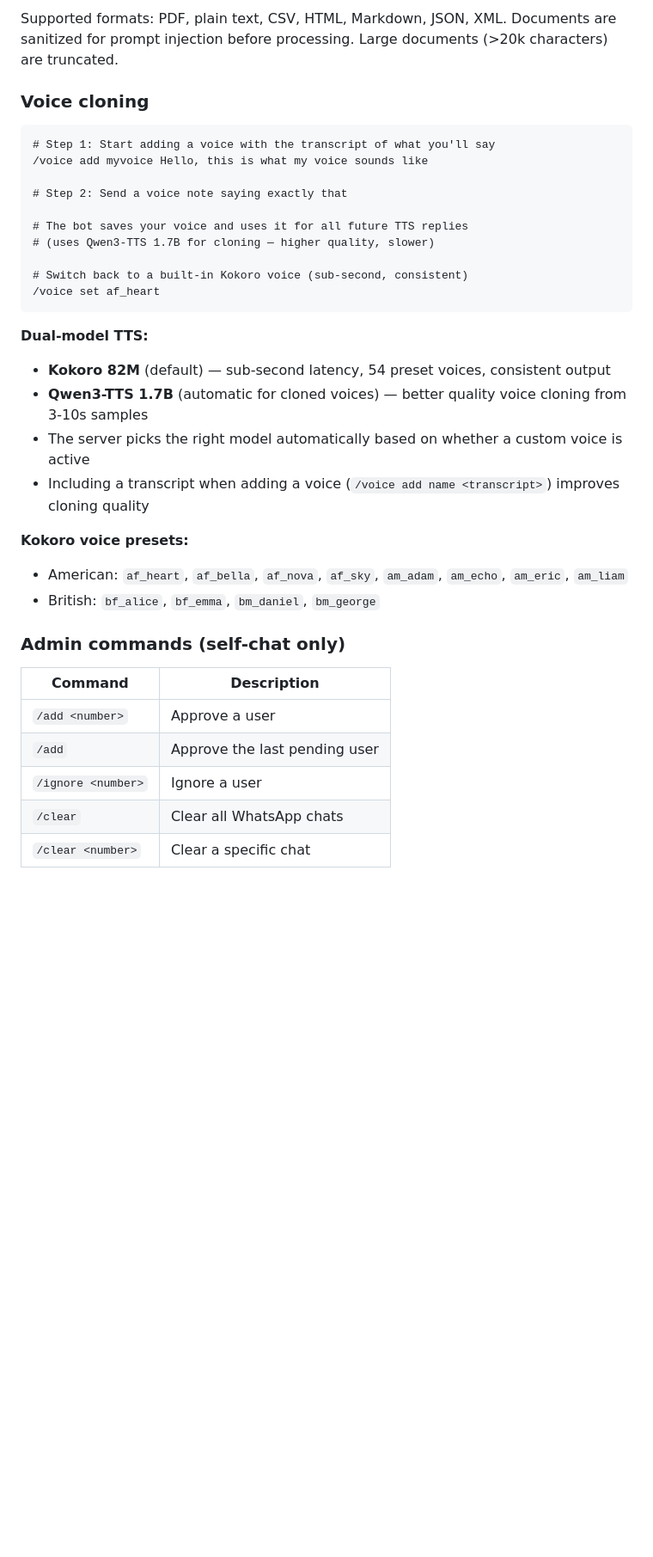
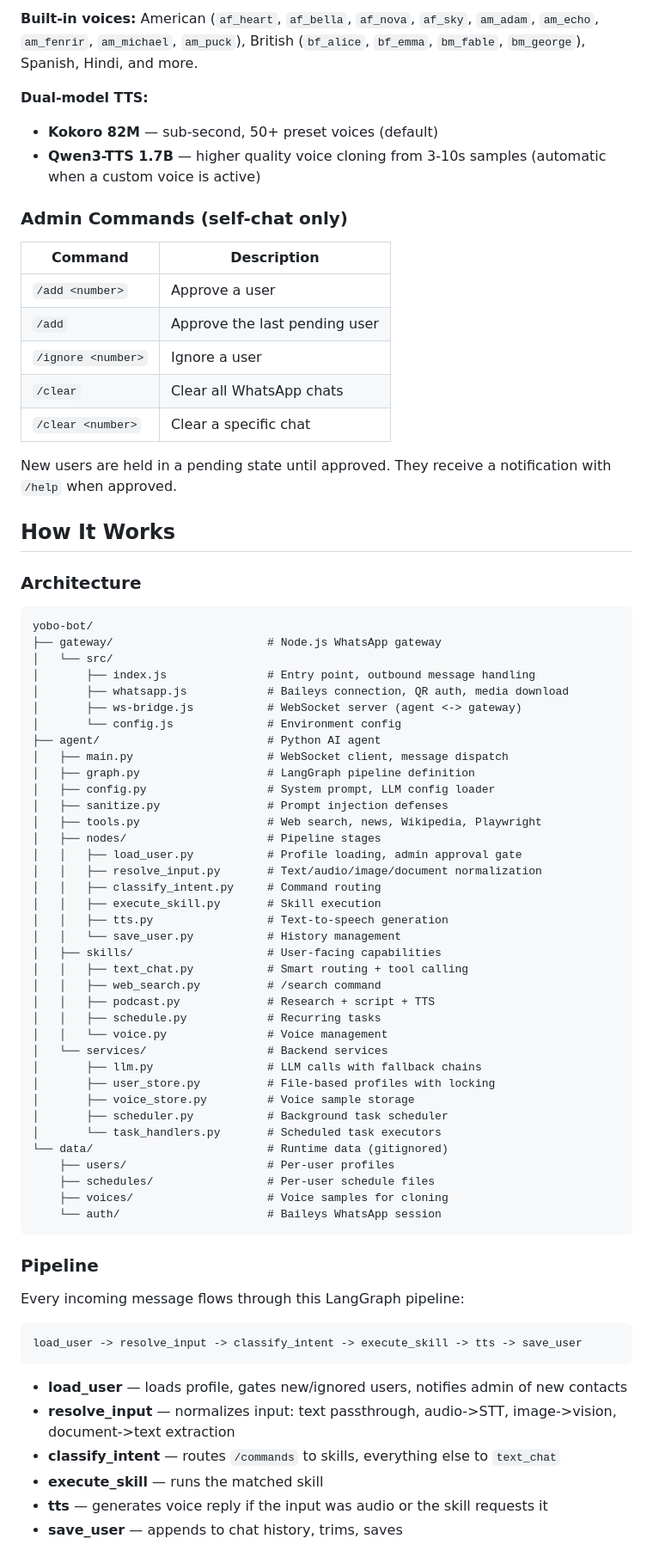
Before and after one commit to sharadboni/yobo-bot, a Markdown page: README.md, the part around one of its changes. Shown at 86% size. Drawn GitHub-style; blank space fills up the shorter version.

````diff
--- a/README.md
+++ b/README.md
@@ -285,30 +122,11 @@ Caption: Review this JSON config for issues
-Supported formats: PDF, plain text, CSV, HTML, Markdown, JSON, XML. Documents are sanitized for prompt injection before processing. Large documents (>20k characters) are truncated.
-
-### Voice cloning
-```
-# Step 1: Start adding a voice with the transcript of what you'll say
-/voice add myvoice Hello, this is what my voice sounds like
-
-# Step 2: Send a voice note saying exactly that
-
-# The bot saves your voice and uses it for all future TTS replies
-# (uses Qwen3-TTS 1.7B for cloning — higher quality, slower)
-
-# Switch back to a built-in Kokoro voice (sub-second, consistent)
-/voice set af_heart
-```
+**Built-in voices:** American (`af_heart`, `af_bella`, `af_nova`, `af_sky`, `am_adam`, `am_echo`, `am_fenrir`, `am_michael`, `am_puck`), British (`bf_alice`, `bf_emma`, `bm_fable`, `bm_george`), Spanish, Hindi, and more.
 
 **Dual-model TTS:**
-- **Kokoro 82M** (default) — sub-second latency, 54 preset voices, consistent output
-- **Qwen3-TTS 1.7B** (automatic for cloned voices) — better quality voice cloning from 3-10s samples
-- The server picks the right model automatically based on whether a custom voice is active
-- Including a transcript when adding a voice (`/voice add name <transcript>`) improves cloning quality
+- **Kokoro 82M** — sub-second, 50+ preset voices (default)
+- **Qwen3-TTS 1.7B** — higher quality voice cloning from 3-10s samples (automatic when a custom voice is active)
 
-**Kokoro voice presets:**
-- American: `af_heart`, `af_bella`, `af_nova`, `af_sky`, `am_adam`, `am_echo`, `am_eric`, `am_liam`
-- British: `bf_alice`, `bf_emma`, `bm_daniel`, `bm_george`
+### Admin Commands (self-chat only)
 
-### Admin commands (self-chat only)
 | Command | Description |
 |---|---|
 | `/add <number>` | Approve a user |
@@ -317,3 +135,64 @@ Supported formats: PDF, plain text, CSV, HTML, Markdown, JSON, XML. Documents ar
 | `/clear` | Clear all WhatsApp chats |
 | `/clear <number>` | Clear a specific chat |
 
+New users are held in a pending state until approved. They receive a notification with `/help` when approved.
+
+## How It Works
+
+### Architecture
+
+```
+yobo-bot/
+├── gateway/                       # Node.js WhatsApp gateway
+│   └── src/
+│       ├── index.js               # Entry point, outbound message handling
+│       ├── whatsapp.js            # Baileys connection, QR auth, media download
+│       ├── ws-bridge.js           # WebSocket server (agent <-> gateway)
+│       └── config.js              # Environment config
+├── agent/                         # Python AI agent
+│   ├── main.py                    # WebSocket client, message dispatch
+│   ├── graph.py                   # LangGraph pipeline definition
+│   ├── config.py                  # System prompt, LLM config loader
+│   ├── sanitize.py                # Prompt injection defenses
+│   ├── tools.py                   # Web search, news, Wikipedia, Playwright
+│   ├── nodes/                     # Pipeline stages
+│   │   ├── load_user.py           # Profile loading, admin approval gate
+│   │   ├── resolve_input.py       # Text/audio/image/document normalization
+│   │   ├── classify_intent.py     # Command routing
+│   │   ├── execute_skill.py       # Skill execution
+│   │   ├── tts.py                 # Text-to-speech generation
+│   │   └── save_user.py           # History management
+│   ├── skills/                    # User-facing capabilities
+│   │   ├── text_chat.py           # Smart routing + tool calling
+│   │   ├── web_search.py          # /search command
+│   │   ├── podcast.py             # Research + script + TTS
+│   │   ├── schedule.py            # Recurring tasks
+│   │   └── voice.py               # Voice management
+│   └── services/                  # Backend services
+│       ├── llm.py                 # LLM calls with fallback chains
+│       ├── user_store.py          # File-based profiles with locking
+│       ├── voice_store.py         # Voice sample storage
+│       ├── scheduler.py           # Background task scheduler
+│       └── task_handlers.py       # Scheduled task executors
+└── data/                          # Runtime data (gitignored)
+    ├── users/                     # Per-user profiles
+    ├── schedules/                 # Per-user schedule files
+    ├── voices/                    # Voice samples for cloning
+    └── auth/                      # Baileys WhatsApp session
+```
+
+### Pipeline
+
+Every incoming message flows through this LangGraph pipeline:
+
+```
+load_user -> resolve_input -> classify_intent -> execute_skill -> tts -> save_user
+```
+
+- **load_user** — loads profile, gates new/ignored users, notifies admin of new contacts
+- **resolve_input** — normalizes input: text passthrough, audio->STT, image->vision, document->text extraction
+- **classify_intent** — routes `/commands` to skills, everything else to `text_chat`
+- **execute_skill** — runs the matched skill
+- **tts** — generates voice reply if the input was audio or the skill requests it
+- **save_user** — appends to chat history, trims, saves
+
````
Also changed, not shown: other parts of README.md (+177 -260 lines).
